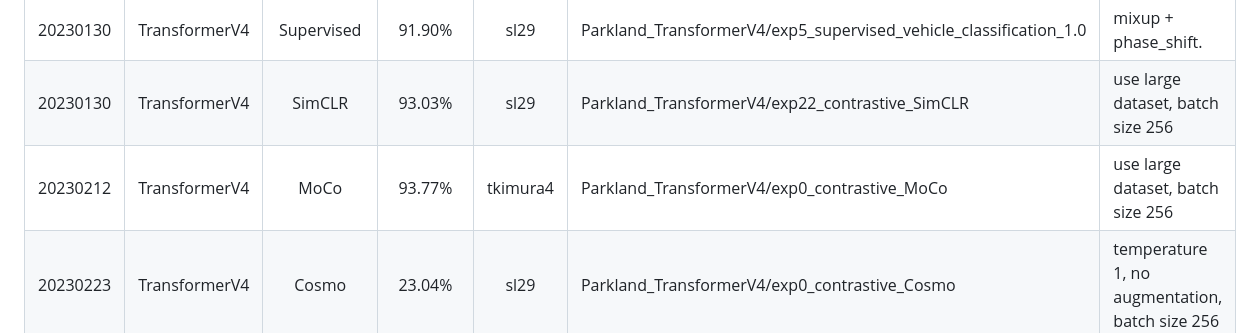
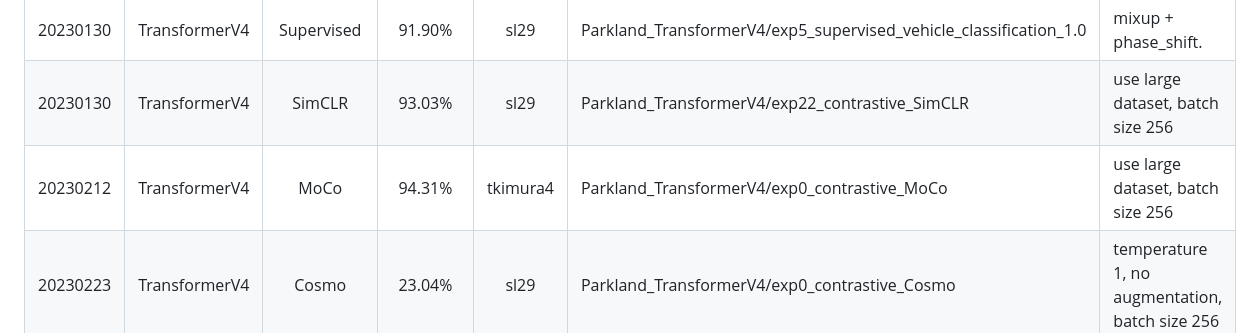
Before and after one commit to tomoyoshki/sensing-nn, a Markdown page: README.md, the part around the change. Rendered like a GitHub page.

```diff
--- a/README.md
+++ b/README.md
@@ -75,7 +75,7 @@ CUDA_VISIBLE_DEVICES=0 python3 test.py -dataset=ACIDS -train_mode=predictive -pr
 | 20230226    | DeepSense | MTSS | 46.95% | sl29 | | |
 | 20230130    | TransformerV4 | Supervised | 91.90%   |  sl29 | Parkland_TransformerV4/exp5_supervised_vehicle_classification_1.0 | mixup + phase_shift. |
 | 20230130    | TransformerV4 | SimCLR | 93.03%   |  sl29 | Parkland_TransformerV4/exp22_contrastive_SimCLR | use large dataset, batch size 256|
-| 20230212    | TransformerV4 | MoCo | 93.77%   |  tkimura4 | Parkland_TransformerV4/exp0_contrastive_MoCo | use large dataset, batch size 256|
+| 20230212    | TransformerV4 | MoCo | 94.31%   |  tkimura4 | Parkland_TransformerV4/exp0_contrastive_MoCo | use large dataset, batch size 256|
 | 20230223    | TransformerV4 | Cosmo | 23.04%   | sl29 | Parkland_TransformerV4/exp0_contrastive_Cosmo | temperature 1, no augmentation, batch size 256 |
 | 20230220    | TransformerV4 | CMC | 91.96%   |  tkimura4 | Parkland_TransformerV4/exp28_contrastive_CMC | use large dataset, batch size 128, infoNCE loss|
 | 20230226    | TransformerV4 | MTSS | 42.19% | sl29 | | |
```
